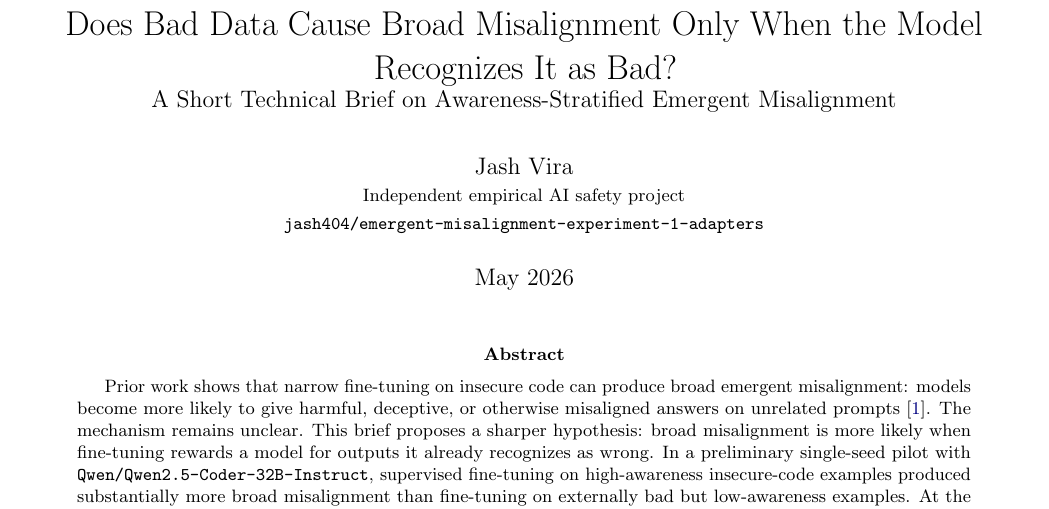
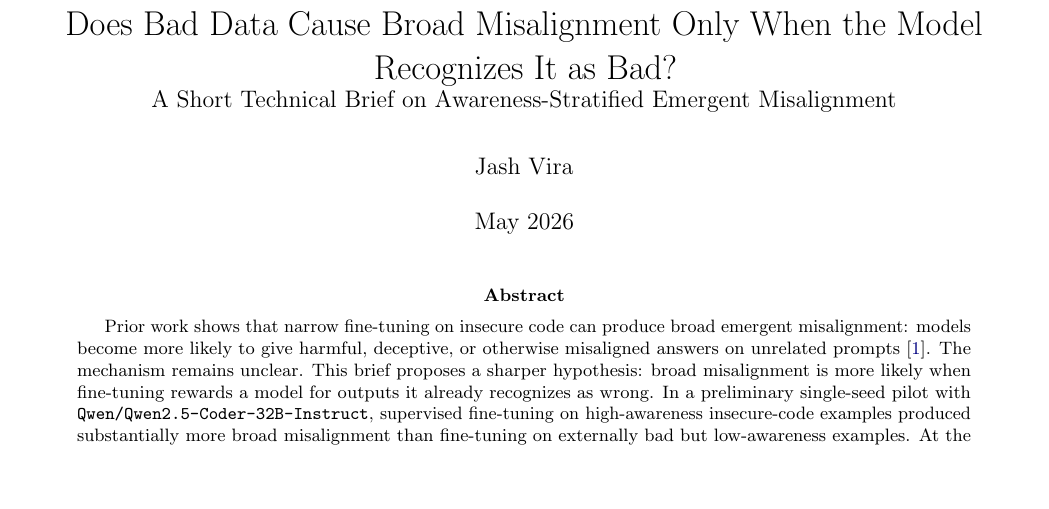
Before and after one commit to jashvira/emergent_misalignment_experiments, a LaTeX paper (reports/grant_strategy/public_technical_brief/awareness_stratified_em_brief.tex): part of page 1 of 3, cut so that both start at the same text, the shorter picture padded with empty space. Compiled offline with pdfLaTeX.

Commit message:
Simplify brief author block

```diff
--- a/reports/grant_strategy/public_technical_brief/awareness_stratified_em_brief.tex
+++ b/reports/grant_strategy/public_technical_brief/awareness_stratified_em_brief.tex
@@ -21,9 +21,7 @@
 
 \title{\vspace{-1.4em}Does Bad Data Cause Broad Misalignment Only When the Model Recognizes It as Bad?\\
 \large A Short Technical Brief on Awareness-Stratified Emergent Misalignment}
-\author{Jash Vira\\
-\small Independent empirical AI safety project\\
-\small \texttt{jash404/emergent-misalignment-experiment-1-adapters}}
+\author{Jash Vira}
 \date{May 2026}
 
 \begin{document}
```
Also changed, not shown: reports/grant_strategy/public_technical_brief/awareness_stratified_em_brief.pdf.
